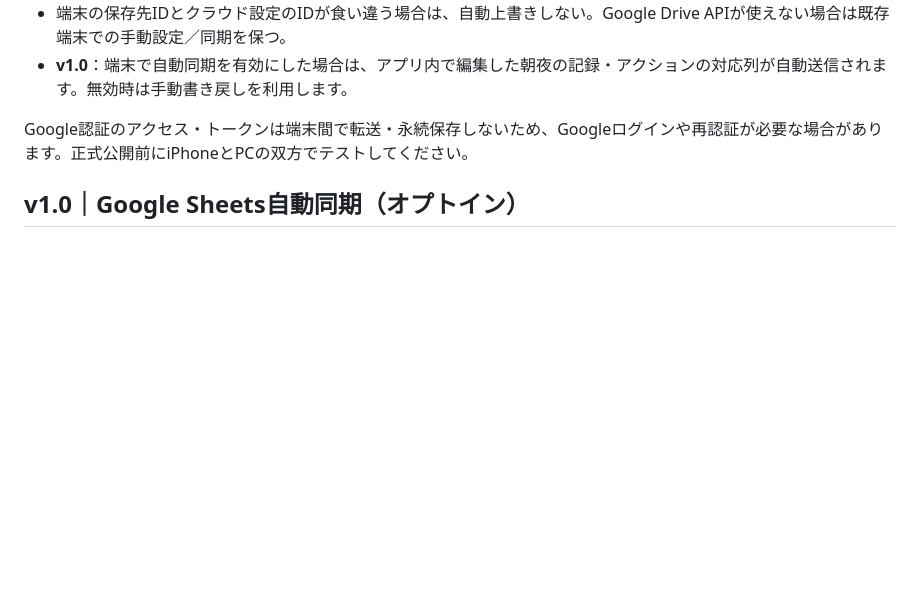
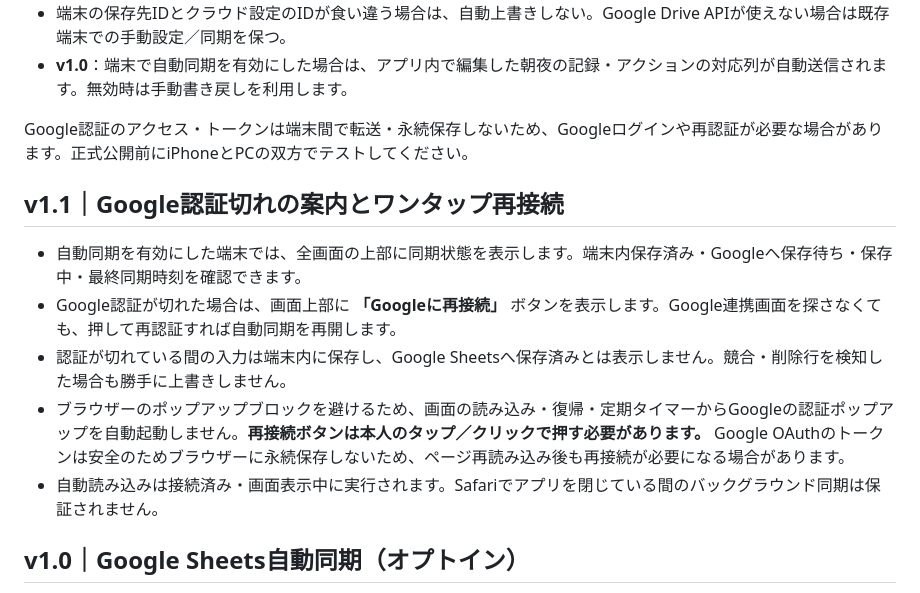
Before and after one commit to nao-office/goal-tassei-kun, a Markdown page: README.md, the part around the change. GitHub-like rendering; blank space fills up the shorter version.

Commit message:
docs: explain one-tap reconnect and OAuth limitations

```diff
--- a/README.md
+++ b/README.md
@@ -111,6 +111,14 @@ iPhoneとPCの両方から同じセルフエフィカシーワークを取り込
 Google認証のアクセス・トークンは端末間で転送・永続保存しないため、Googleログインや再認証が必要な場合があります。正式公開前にiPhoneとPCの双方でテストしてください。
 
 
+## v1.1｜Google認証切れの案内とワンタップ再接続
+
+- 自動同期を有効にした端末では、全画面の上部に同期状態を表示します。端末内保存済み・Googleへ保存待ち・保存中・最終同期時刻を確認できます。
+- Google認証が切れた場合は、画面上部に **「Googleに再接続」** ボタンを表示します。Google連携画面を探さなくても、押して再認証すれば自動同期を再開します。
+- 認証が切れている間の入力は端末内に保存し、Google Sheetsへ保存済みとは表示しません。競合・削除行を検知した場合も勝手に上書きしません。
+- ブラウザーのポップアップブロックを避けるため、画面の読み込み・復帰・定期タイマーからGoogleの認証ポップアップを自動起動しません。**再接続ボタンは本人のタップ／クリックで押す必要があります。** Google OAuthのトークンは安全のためブラウザーに永続保存しないため、ページ再読み込み後も再接続が必要になる場合があります。
+- 自動読み込みは接続済み・画面表示中に実行されます。Safariでアプリを閉じている間のバックグラウンド同期は保証されません。
+
 ## v1.0｜Google Sheets自動同期（オプトイン）
 
 1. **最初に** iPhoneとPCの両方で「端末のJSONバックアップ」を保存する。
```
